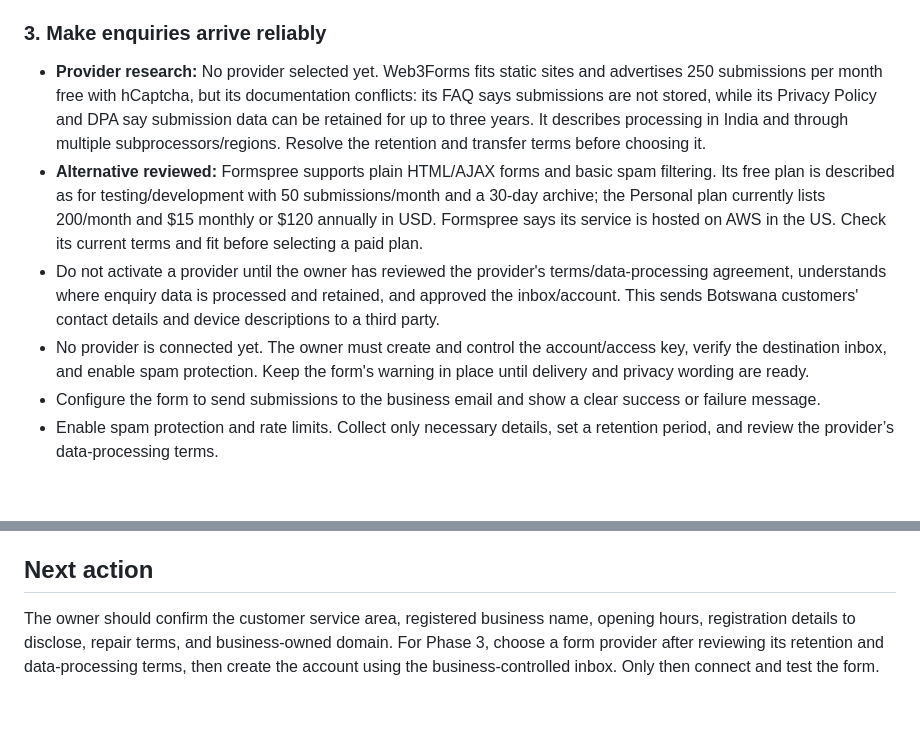
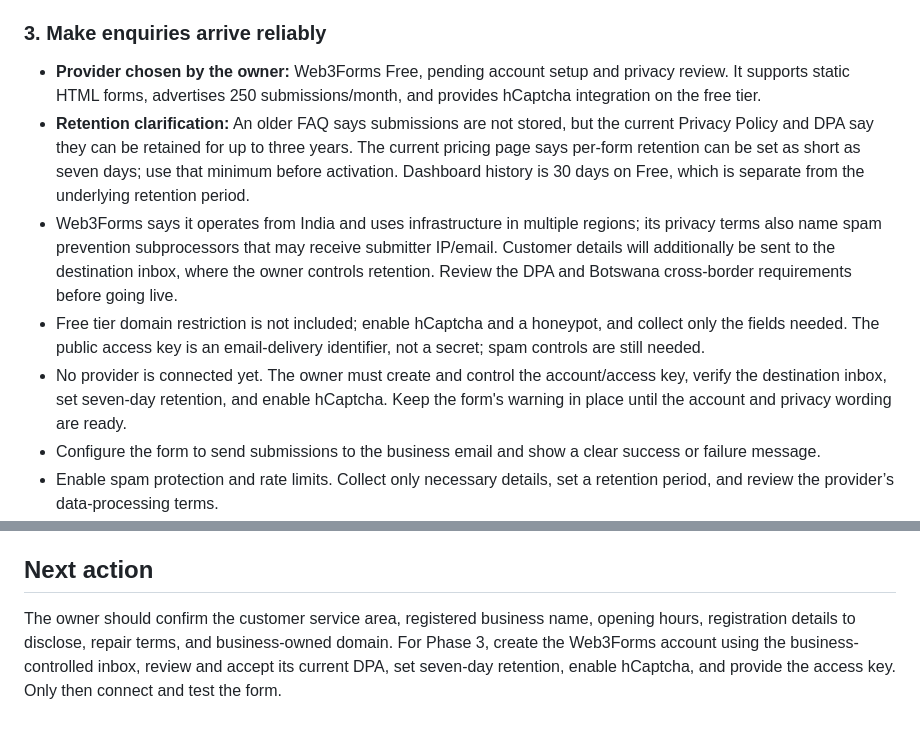
Before and after one commit to Ryan-Mosenyegi/Given-s-grace, a Markdown page: PROJECT_ROADMAP.md, 2 parts joined by grey strips. Rendered like a GitHub page; blank space fills up the shorter version.

Commit message:
Clarify Web3Forms retention and setup

```diff
--- a/PROJECT_ROADMAP.md
+++ b/PROJECT_ROADMAP.md
@@ -35,10 +35,11 @@ These answers determine the hosting, privacy wording, form settings, and legal p
 
 ### 3. Make enquiries arrive reliably
 
-- **Provider research:** No provider selected yet. Web3Forms fits static sites and advertises 250 submissions per month free with hCaptcha, but its documentation conflicts: its FAQ says submissions are not stored, while its Privacy Policy and DPA say submission data can be retained for up to three years. It describes processing in India and through multiple subprocessors/regions. Resolve the retention and transfer terms before choosing it.
-- **Alternative reviewed:** Formspree supports plain HTML/AJAX forms and basic spam filtering. Its free plan is described as for testing/development with 50 submissions/month and a 30-day archive; the Personal plan currently lists 200/month and $15 monthly or $120 annually in USD. Formspree says its service is hosted on AWS in the US. Check its current terms and fit before selecting a paid plan.
-- Do not activate a provider until the owner has reviewed the provider's terms/data-processing agreement, understands where enquiry data is processed and retained, and approved the inbox/account. This sends Botswana customers' contact details and device descriptions to a third party.
-- No provider is connected yet. The owner must create and control the account/access key, verify the destination inbox, and enable spam protection. Keep the form's warning in place until delivery and privacy wording are ready.
+- **Provider chosen by the owner:** Web3Forms Free, pending account setup and privacy review. It supports static HTML forms, advertises 250 submissions/month, and provides hCaptcha integration on the free tier.
+- **Retention clarification:** An older FAQ says submissions are not stored, but the current Privacy Policy and DPA say they can be retained for up to three years. The current pricing page says per-form retention can be set as short as seven days; use that minimum before activation. Dashboard history is 30 days on Free, which is separate from the underlying retention period.
+- Web3Forms says it operates from India and uses infrastructure in multiple regions; its privacy terms also name spam prevention subprocessors that may receive submitter IP/email. Customer details will additionally be sent to the destination inbox, where the owner controls retention. Review the DPA and Botswana cross-border requirements before going live.
+- Free tier domain restriction is not included; enable hCaptcha and a honeypot, and collect only the fields needed. The public access key is an email-delivery identifier, not a secret; spam controls are still needed.
+- No provider is connected yet. The owner must create and control the account/access key, verify the destination inbox, set seven-day retention, and enable hCaptcha. Keep the form's warning in place until the account and privacy wording are ready.
 - Configure the form to send submissions to the business email and show a clear success or failure message.
 - Enable spam protection and rate limits. Collect only necessary details, set a retention period, and review the provider’s data-processing terms.
 - Once the form provider and privacy notice are ready, add a privacy link beside the consent control.
@@ -90,4 +91,4 @@ The managed host handles file delivery, traffic spikes, and usually certificate
 
 ## Next action
 
-The owner should confirm the customer service area, registered business name, opening hours, registration details to disclose, repair terms, and business-owned domain. For Phase 3, choose a form provider after reviewing its retention and data-processing terms, then create the account using the business-controlled inbox. Only then connect and test the form.
+The owner should confirm the customer service area, registered business name, opening hours, registration details to disclose, repair terms, and business-owned domain. For Phase 3, create the Web3Forms account using the business-controlled inbox, review and accept its current DPA, set seven-day retention, enable hCaptcha, and provide the access key. Only then connect and test the form.
```
